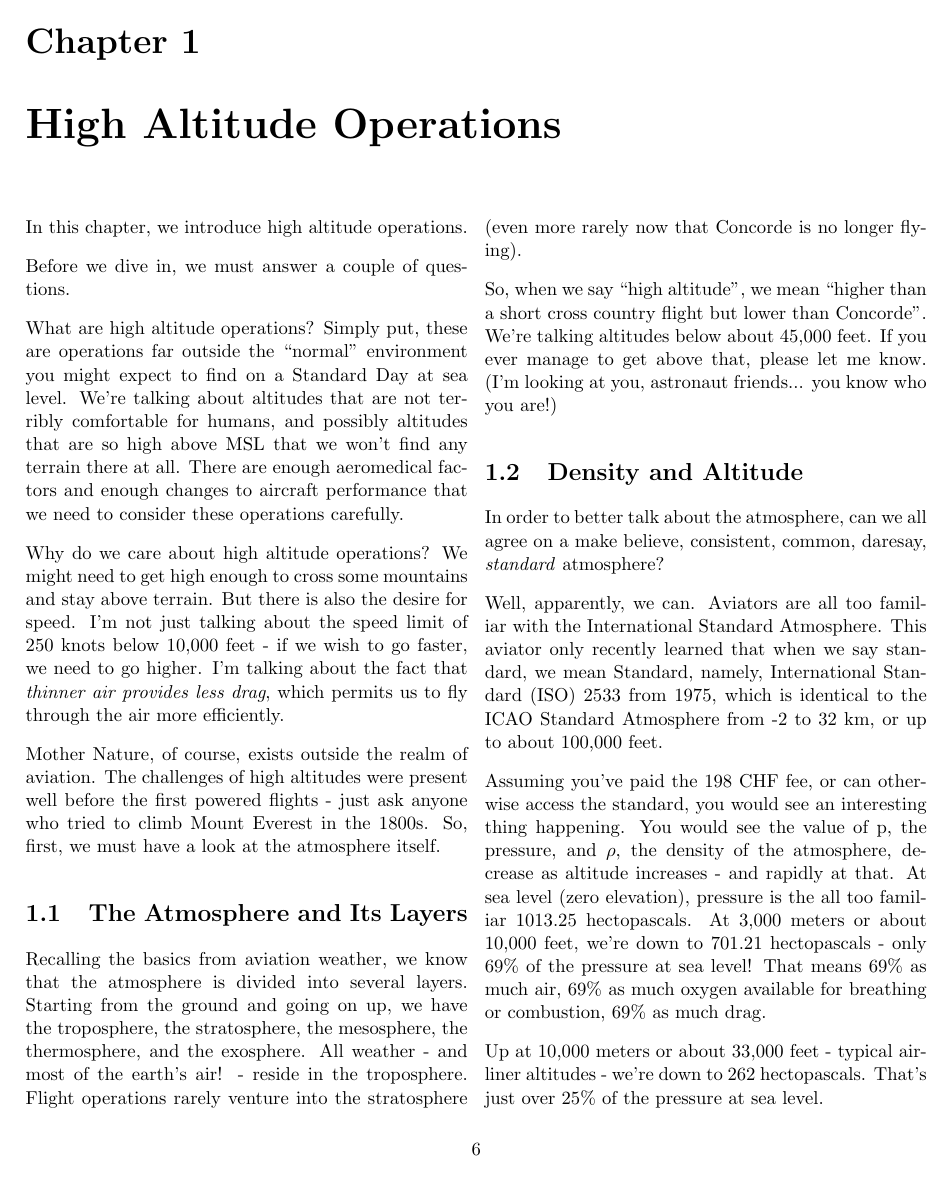
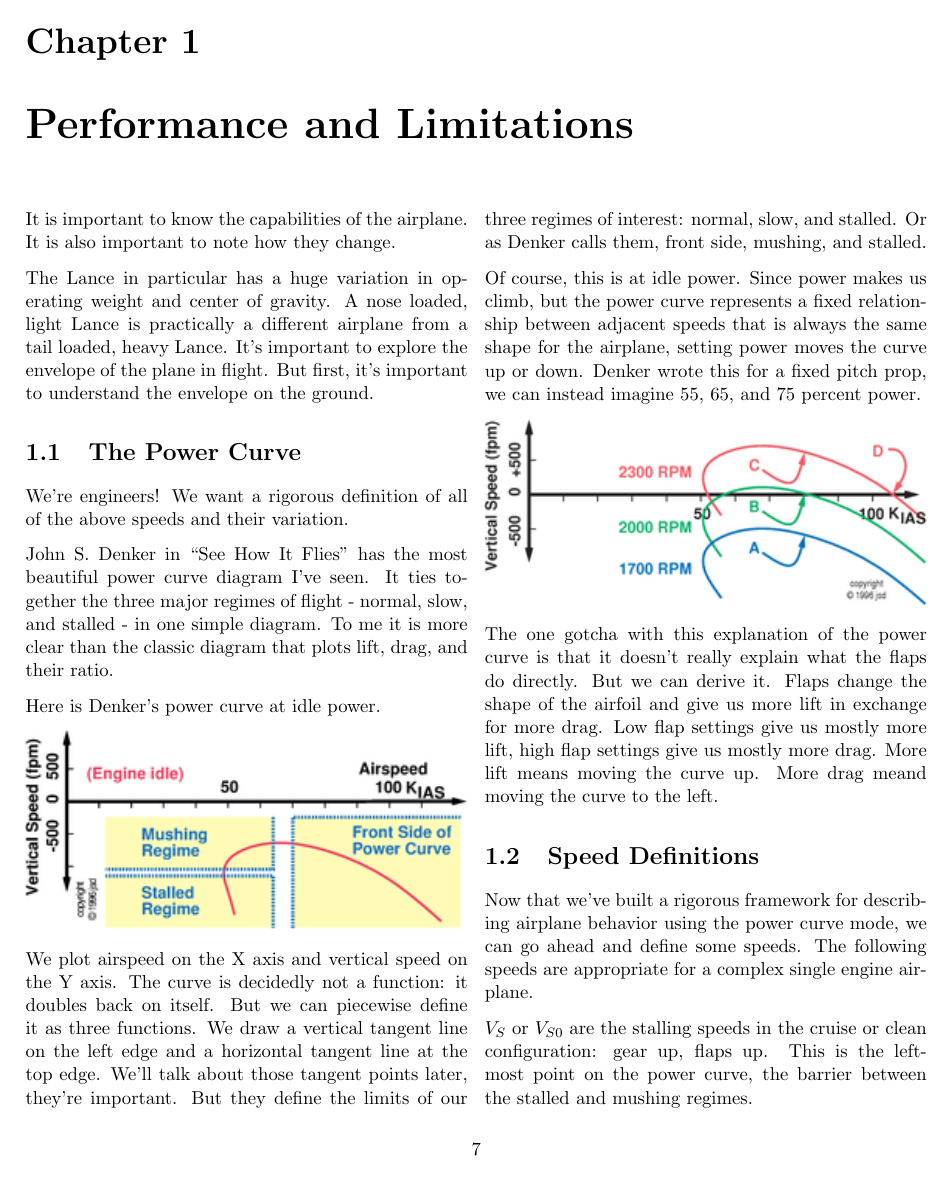
Before and after one commit to jsoltren/cfi-notebook, a LaTeX thesis (notebook.tex, which reads resources/performance-limitations.tex): page 6 of 40 before the commit and page 7 of 44 after it. The pictures show the PDF file notebook.pdf that the author committed with the source.

Commit message:
start talking about performance and limitations

```diff
--- /dev/null
+++ b/resources/performance-limitations.tex
@@ -0,0 +1,30 @@
+\chapter{Performance and Limitations}
+
+It is important to know the capabilities of the airplane. It is also important to note how they change.
+
+The Lance in particular has a huge variation in operating weight and center of gravity. A nose loaded, light Lance is practically a different airplane from a tail loaded, heavy Lance. It's important to explore the envelope of the plane in flight. But first, it's important to understand the envelope on the ground.
+
+
+\section{The Power Curve}
+
+We're engineers! We want a rigorous definition of all of the above speeds and their variation.
+
+John S. Denker in ``See How It Flies'' has the most beautiful power curve diagram I've seen. It ties together the three major regimes of flight - normal, slow, and stalled - in one simple diagram. To me it is more clear than the classic diagram that plots lift, drag, and their ratio.
+
+Here is Denker's power curve at idle power.
+
+\includegraphics[width=\linewidth]{power-curve-regimes}
+
+We plot airspeed on the X axis and vertical speed on the Y axis. The curve is decidedly not a function: it doubles back on itself. But we can piecewise define it as three functions. We draw a vertical tangent line on the left edge and a horizontal tangent line at the top edge. We'll talk about those tangent points later, they're important. But they define the limits of our three regimes of interest: normal, slow, and stalled. Or as Denker calls them, front side, mushing, and stalled.
+
+Of course, this is at idle power. Since power makes us climb, but the power curve represents a fixed relationship between adjacent speeds that is always the same shape for the airplane, setting power moves the curve up or down. Denker wrote this for a fixed pitch prop, we can instead imagine 55, 65, and 75 percent power.
+
+\includegraphics[width=\linewidth]{three-power}
+
+The one gotcha with this explanation of the power curve is that it doesn't really explain what the flaps do directly. But we can derive it. Flaps change the shape of the airfoil and give us more lift in exchange for more drag. Low flap settings give us mostly more lift, high flap settings give us mostly more drag. More lift means moving the curve up. More drag meand moving the curve to the left.
+
+\section{Speed Definitions}
+
+Now that we've built a rigorous framework for describing airplane behavior using the power curve mode, we can go ahead and define some speeds. The following speeds are appropriate for a complex single engine airplane.
+
+$V_S$ or $V_{S0}$ are the stalling speeds in the cruise or clean configuration: gear up, flaps up. This is the leftmost point on the power curve, the barrier between the stalled and mushing regimes.
@@ -0,0 +38,5 @@
+\includegraphics[width=\linewidth]{vx}
+
+$V_Y$ is the best \emph{rate} of climb speed, which we use to gain altitude quickly. It corresponds to the maximum lift over drag speed, meaning, the most efficient point of operation. The maximum endurance speed is usually not far from this value. Denker draws this at the top of the power curve, or rather, where a horizontal line would be tangent to the curve. This does change with weight but as Denker points out the power curve is pretty flat here.
+
+\includegraphics[width=\linewidth]{vy}
@@ -0,0 +64,3 @@
+\begin{equation}
+L = \frac{1}{2} \rho V^2 C_L S
+\end{equation}
@@ -0,0 +78,4 @@
+\begin{enumerate}
+\item Scale the entire standard weight, power off curve by the reduction factor. It will move up (since vertical speeds are chopped - a light airplane doesn't sink as much) and to the left (since airspeeds go down - a light airplane has a lower stalling speed).
+\item Shift the curve up for power. Realize that, since the airplane is lighter, the curve will shift by a greater amount.
+\end{enumerate}
@@ -0,0 +100 @@
+\begin{itemize}
@@ -0,0 +106 @@
+\end{itemize}
```
Also changed, not shown: notebook.tex (+5 -0 lines), images/light-power.png (added), images/power-curve-regimes.png (added), images/three-power.png (added), images/vx.png (added), images/vy.png (added), notebook.pdf, resources/performance-limitations.tex (71 more changed lines).
